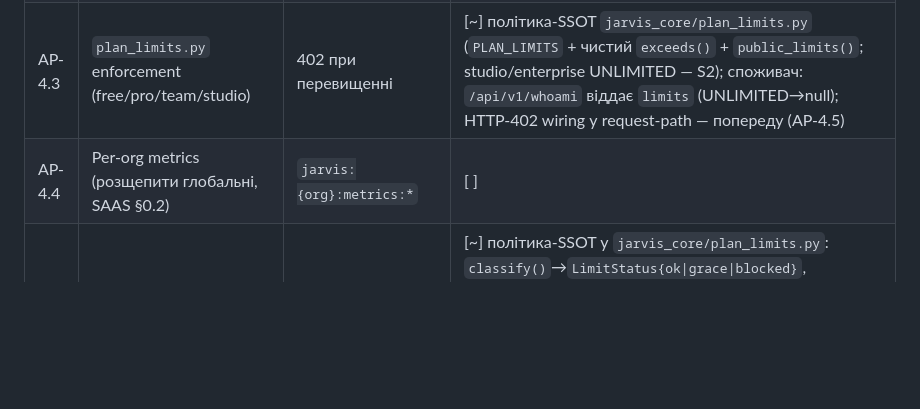
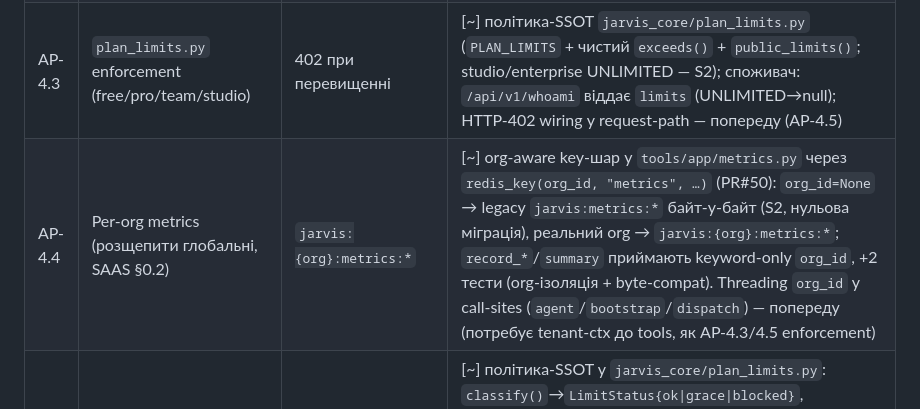
Before and after one commit to gregnevm/JARVIS, a Markdown page: docs/API_PLATFORM_ROADMAP.md, the part around the change. Rendered like a GitHub page; blank space fills up the shorter version.

Commit message:
docs(roadmap): sync AP-4.4 status after org-scoped metrics merge (D1) (#51)
PR#50 shipped the org-aware metrics key layer (`tools/app/metrics.py` via
`redis_key`) but did not touch the roadmap — leaving AP-4.4 at `[ ]` while the
code is partially done. D1 (doc-code sync) requires the track roadmap to reflect
merged code in the canonical file.

Marks AP-4.4 `[ ]` -> `[~]` with an accurate note: org_id=None keeps the legacy
`jarvis:metrics:*` keys byte-for-byte (S2, zero migration); a real org yields
`jarvis:{org}:metrics:*`; `record_*`/`summary` take keyword-only `org_id`; +2
tests (isolation + byte-compat). Threading org_id into call-sites awaits tenant
context reaching tools — same gate as AP-4.3/4.5 enforcement.

Docs-only; no code paths touched.

Co-authored-by: gregn <gregn@users.noreply.github.com>
Co-authored-by: Claude Opus 4.8 <noreply@anthropic.com>

```diff
--- a/docs/API_PLATFORM_ROADMAP.md
+++ b/docs/API_PLATFORM_ROADMAP.md
@@ -171,7 +171,7 @@ AP-0 (/v1 baseline ✅) ─► [enabler: SAAS PR#0 IDOR + PR#1 tenant ctx] ─
 | AP-4.1 | Per-key rate-limit (org-scoped — поверх через tenant ctx) | `jarvis:ratelimit:{key}:{min}` | [x] `openai_key_rate_limit_per_min` (0=off); 429 `rate_limit_error`; root без ліміту; best-effort |
 | AP-4.2 | `usage_events` запис на кожен виклик (turn/token/embed/job) | append-only + nightly rollup | [~] per-key request-метрика є (AP-2.4 `UsageStore`); token/embed-розбивка + rollup — попереду |
 | AP-4.3 | `plan_limits.py` enforcement (free/pro/team/studio) | 402 при перевищенні | [~] політика-SSOT `jarvis_core/plan_limits.py` (`PLAN_LIMITS` + чистий `exceeds()` + `public_limits()`; studio/enterprise UNLIMITED — S2); споживач: `/api/v1/whoami` віддає `limits` (UNLIMITED→null); HTTP-402 wiring у request-path — попереду (AP-4.5) |
-| AP-4.4 | Per-org metrics (розщепити глобальні, SAAS §0.2) | `jarvis:{org}:metrics:*` | [ ] |
+| AP-4.4 | Per-org metrics (розщепити глобальні, SAAS §0.2) | `jarvis:{org}:metrics:*` | [~] org-aware key-шар у `tools/app/metrics.py` через `redis_key(org_id, "metrics", …)` (PR#50): `org_id=None` → legacy `jarvis:metrics:*` байт-у-байт (S2, нульова міграція), реальний org → `jarvis:{org}:metrics:*`; `record_*`/`summary` приймають keyword-only `org_id`, +2 тести (org-ізоляція + byte-compat). Threading `org_id` у call-sites (`agent`/`bootstrap`/`dispatch`) — попереду (потребує tenant-ctx до tools, як AP-4.3/4.5 enforcement) |
 | AP-4.5 | Soft/hard ліміти + grace (fail-open ops, fail-closed billing) | Config | [~] політика-SSOT у `jarvis_core/plan_limits.py`: `classify()`→`LimitStatus{ok\|grace\|blocked}`, `hard_cap()` (ops = soft+grace `DEFAULT_GRACE=10%`, billing = `hard==soft`), `fail_open()` (`RESOURCE_KIND`: ops→fail-open / billing→fail-closed); чисто+детерміновано, +14 тестів. HTTP-402 wiring у request-path — попереду (потребує key→plan через tenant ctx) |
 
 **Вихід AP-4:** перевищення ліміту → 402; usage видно в консолі й готовий до білінгу.
```
